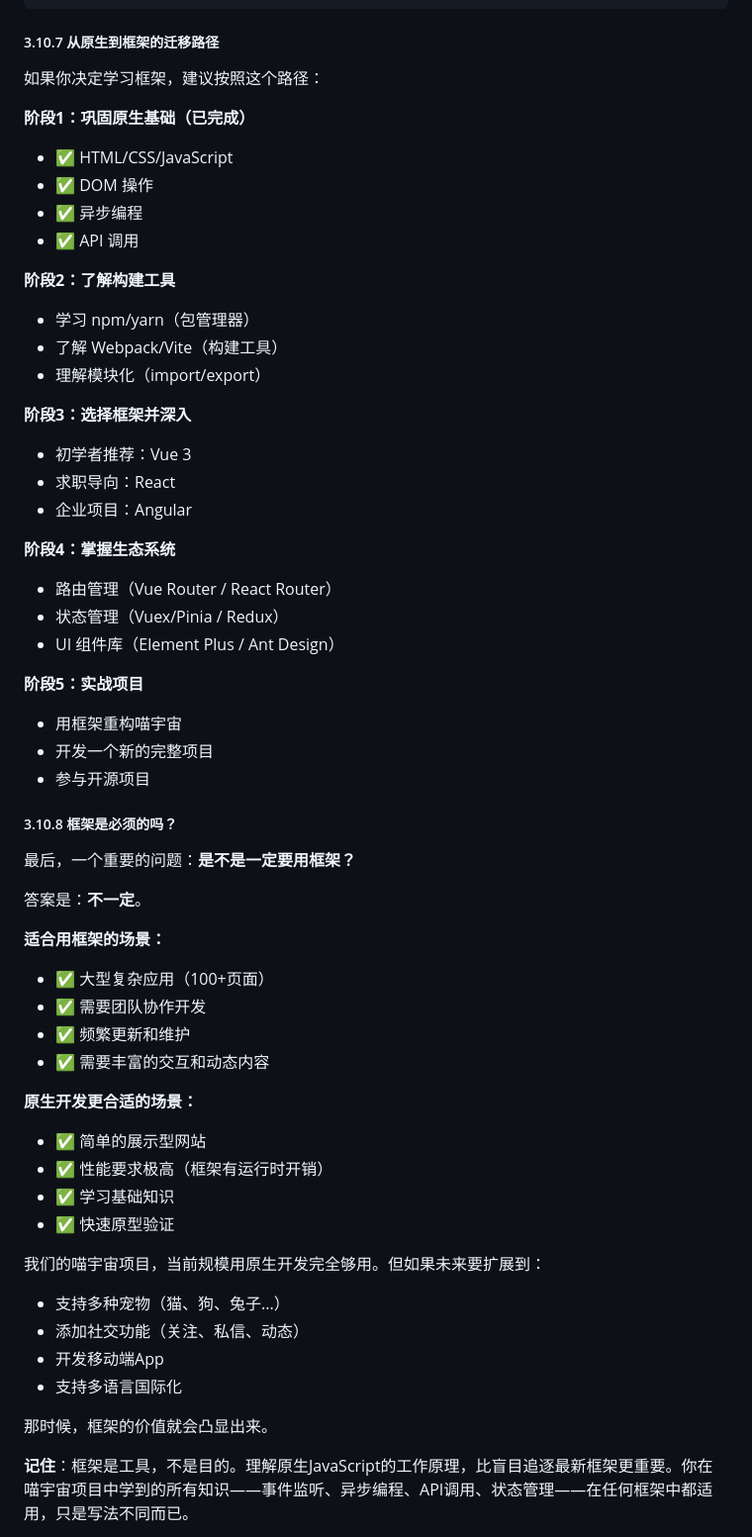
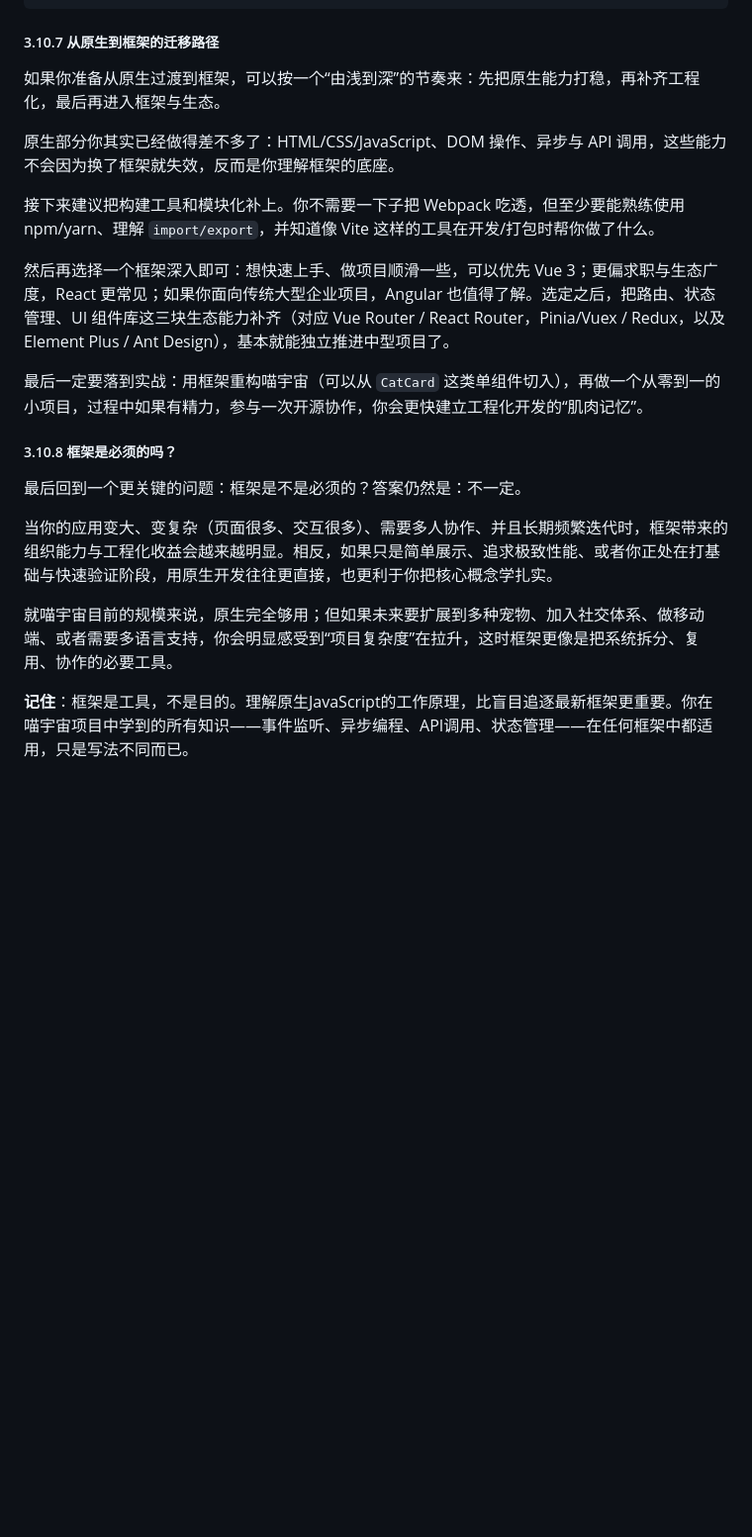
Before and after one commit to songofhawk/VibeCoding, a Markdown page: tuturials/doc.md, the part around the change. Shown at 99% size. Rendered like a GitHub page; blank space fills up the shorter version.

Commit message:
add: 框架文档

```diff
--- a/tuturials/doc.md
+++ b/tuturials/doc.md
@@ -2435,59 +2435,23 @@ export default {
 
 ##### 3.10.7 从原生到框架的迁移路径
 
-如果你决定学习框架，建议按照这个路径：
-
-**阶段1：巩固原生基础（已完成）**
-- ✅ HTML/CSS/JavaScript
-- ✅ DOM 操作
-- ✅ 异步编程
-- ✅ API 调用
-
-**阶段2：了解构建工具**
-- 学习 npm/yarn（包管理器）
-- 了解 Webpack/Vite（构建工具）
-- 理解模块化（import/export）
-
-**阶段3：选择框架并深入**
-- 初学者推荐：Vue 3
-- 求职导向：React
-- 企业项目：Angular
-
-**阶段4：掌握生态系统**
-- 路由管理（Vue Router / React Router）
-- 状态管理（Vuex/Pinia / Redux）
-- UI 组件库（Element Plus / Ant Design）
-
-**阶段5：实战项目**
-- 用框架重构喵宇宙
-- 开发一个新的完整项目
-- 参与开源项目
+如果你准备从原生过渡到框架，可以按一个“由浅到深”的节奏来：先把原生能力打稳，再补齐工程化，最后再进入框架与生态。
+
+原生部分你其实已经做得差不多了：HTML/CSS/JavaScript、DOM 操作、异步与 API 调用，这些能力不会因为换了框架就失效，反而是你理解框架的底座。
+
+接下来建议把构建工具和模块化补上。你不需要一下子把 Webpack 吃透，但至少要能熟练使用 npm/yarn、理解 `import/export`，并知道像 Vite 这样的工具在开发/打包时帮你做了什么。
+
+然后再选择一个框架深入即可：想快速上手、做项目顺滑一些，可以优先 Vue 3；更偏求职与生态广度，React 更常见；如果你面向传统大型企业项目，Angular 也值得了解。选定之后，把路由、状态管理、UI 组件库这三块生态能力补齐（对应 Vue Router / React Router，Pinia/Vuex / Redux，以及 Element Plus / Ant Design），基本就能独立推进中型项目了。
+
+最后一定要落到实战：用框架重构喵宇宙（可以从 `CatCard` 这类单组件切入），再做一个从零到一的小项目，过程中如果有精力，参与一次开源协作，你会更快建立工程化开发的“肌肉记忆”。
 
 ##### 3.10.8 框架是必须的吗？
 
-最后，一个重要的问题：**是不是一定要用框架？**
-
-答案是：**不一定**。
-
-**适合用框架的场景：**
-- ✅ 大型复杂应用（100+页面）
-- ✅ 需要团队协作开发
-- ✅ 频繁更新和维护
-- ✅ 需要丰富的交互和动态内容
-
-**原生开发更合适的场景：**
-- ✅ 简单的展示型网站
-- ✅ 性能要求极高（框架有运行时开销）
-- ✅ 学习基础知识
-- ✅ 快速原型验证
-
-我们的喵宇宙项目，当前规模用原生开发完全够用。但如果未来要扩展到：
-- 支持多种宠物（猫、狗、兔子...）
-- 添加社交功能（关注、私信、动态）
-- 开发移动端App
-- 支持多语言国际化
-
-那时候，框架的价值就会凸显出来。
+最后回到一个更关键的问题：框架是不是必须的？答案仍然是：不一定。
+
+当你的应用变大、变复杂（页面很多、交互很多）、需要多人协作、并且长期频繁迭代时，框架带来的组织能力与工程化收益会越来越明显。相反，如果只是简单展示、追求极致性能、或者你正处在打基础与快速验证阶段，用原生开发往往更直接，也更利于你把核心概念学扎实。
+
+就喵宇宙目前的规模来说，原生完全够用；但如果未来要扩展到多种宠物、加入社交体系、做移动端、或者需要多语言支持，你会明显感受到“项目复杂度”在拉升，这时框架更像是把系统拆分、复用、协作的必要工具。
 
 **记住**：框架是工具，不是目的。理解原生JavaScript的工作原理，比盲目追逐最新框架更重要。你在喵宇宙项目中学到的所有知识——事件监听、异步编程、API调用、状态管理——在任何框架中都适用，只是写法不同而已。
 
```
